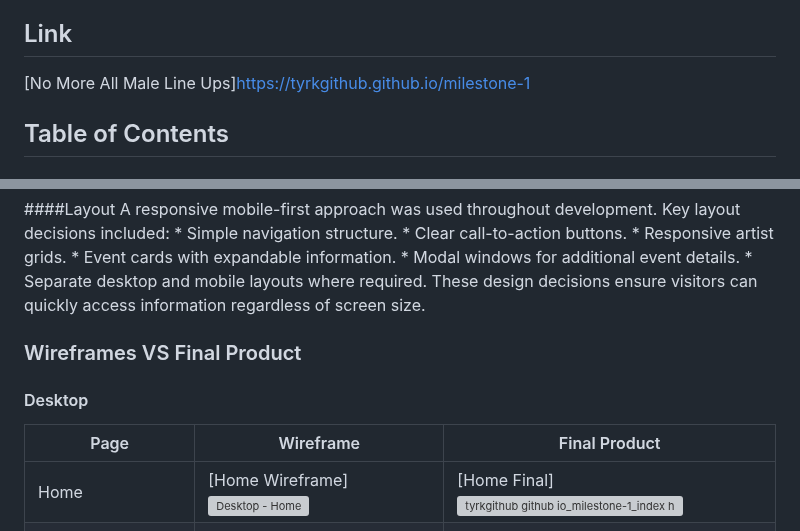
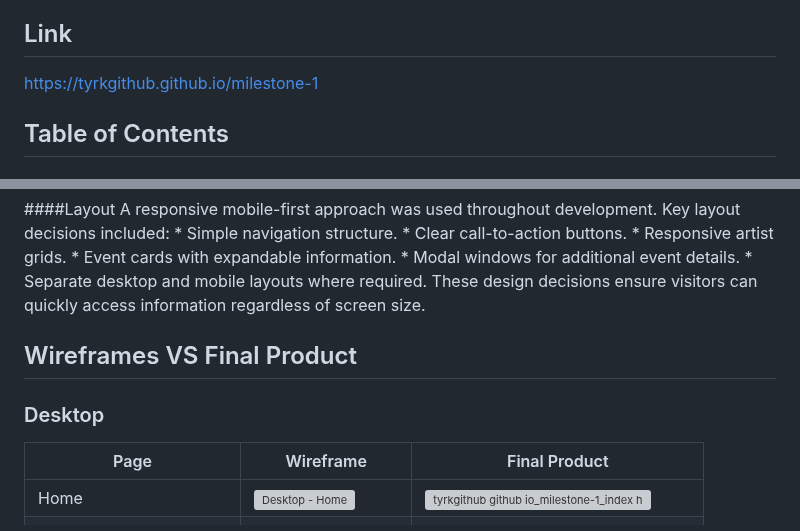
Before and after one commit to tyrkgithub/milestone-1, a Markdown page: README.md, 2 parts joined by grey strips. Rendered like a GitHub page; grey boxes are pictures that could not be loaded.

```diff
--- a/README.md
+++ b/README.md
@@ -4,7 +4,7 @@ A template to use for the starting point of my README files for the duration of
 
 
 ## Link
-[No More All Male Line Ups]https://tyrkgithub.github.io/milestone-1
+https://tyrkgithub.github.io/milestone-1
 
 
 ## Table of Contents
@@ -95,11 +95,11 @@ These design decisions ensure visitors can quickly access information regardless
 
 
 
-### Wireframes VS Final Product
+## Wireframes VS Final Product
 
-#### Desktop
+### Desktop
 
 | Page | Wireframe | Final Product |
 |------|-----------|--------------|
-| Home | [Home Wireframe] <img width="1440" height="2609" alt="Desktop - Home" src="https://github.com/user-attachments/assets/ab8a7d0e-5e85-49f6-9750-d2aed6f4229a" /> | [Home Final] <img width="2360" height="4518" alt="tyrkgithub github io_milestone-1_index html" src="https://github.com/user-attachments/assets/660f5b66-90dc-4c2c-93c2-bd540b9c8f3e" /> |
+| Home |  <img width="1440" height="2609" alt="Desktop - Home" src="https://github.com/user-attachments/assets/ab8a7d0e-5e85-49f6-9750-d2aed6f4229a" /> | <img width="2360" height="4518" alt="tyrkgithub github io_milestone-1_index html" src="https://github.com/user-attachments/assets/660f5b66-90dc-4c2c-93c2-bd540b9c8f3e" /> |
 | Home Mission Statement |  <img width="1440" height="3752" alt="Desktop - Home (Modal)" src="https://github.com/user-attachments/assets/bb5c1bc6-2440-4018-bf70-3cdb05edce80" />|<img width="3328" height="5002" alt="tyrkgithub github io_milestone-1_index-mission html" src="https://github.com/user-attachments/assets/b7fab768-2228-4f6f-8c2f-304f3cc93c00" /> |
```
Also changed, not shown: other parts of README.md (+15 -62 lines).
